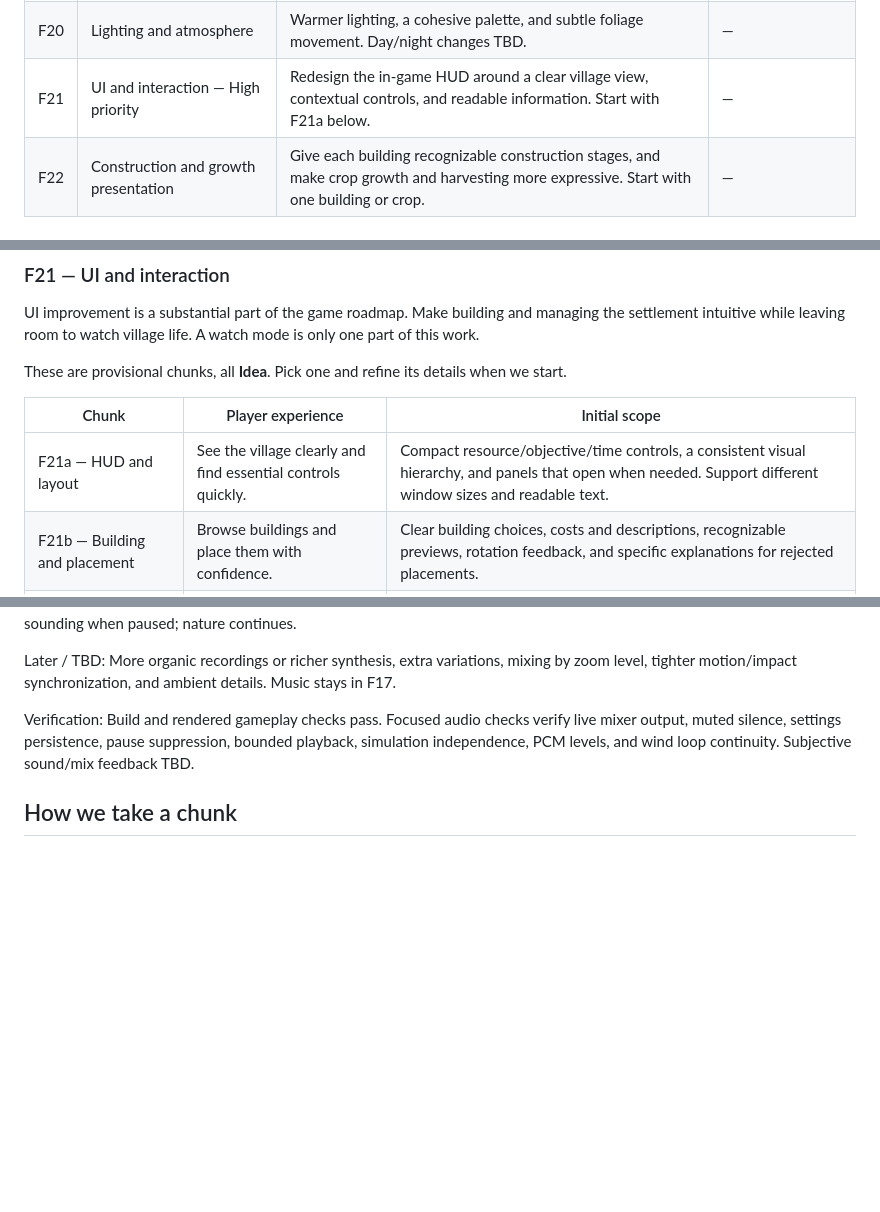
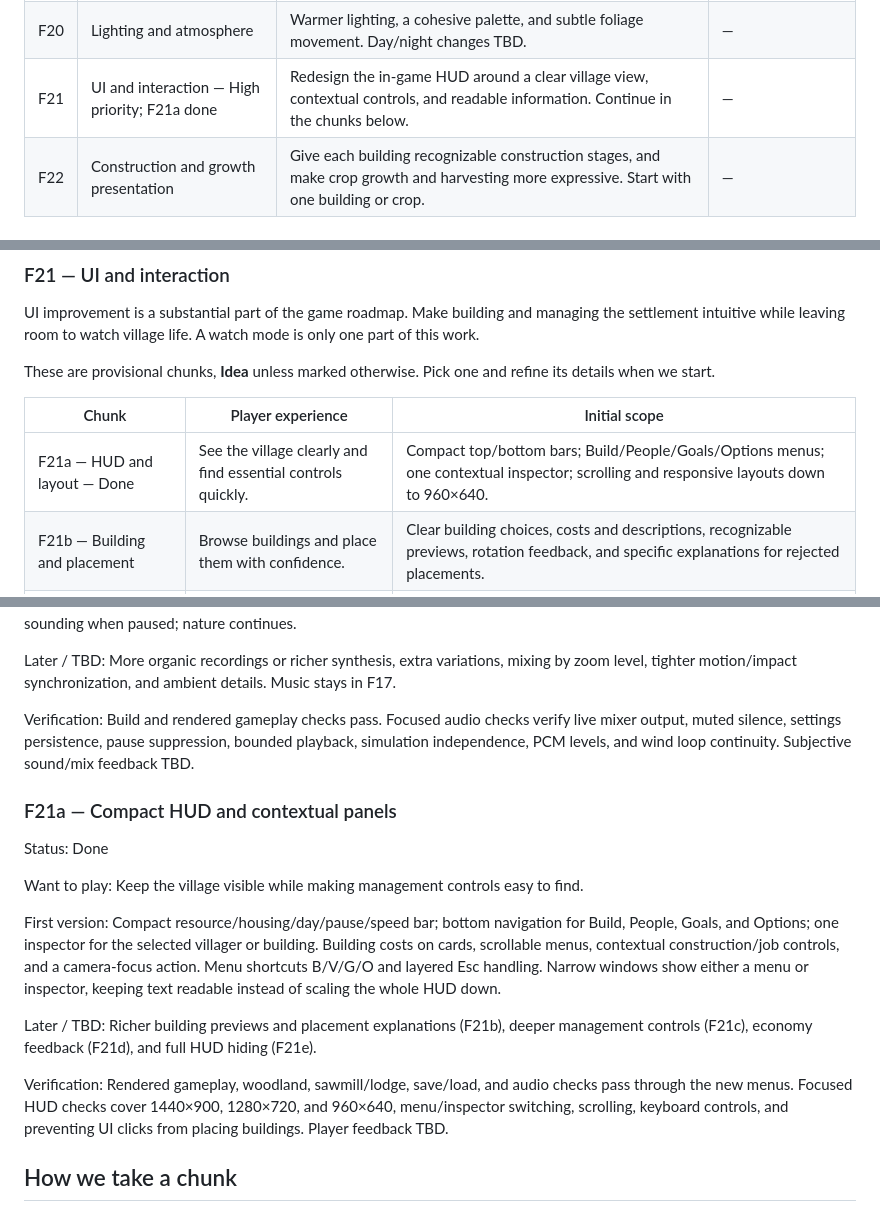
Before and after one commit to simonfl/inlanders, a Markdown page: docs/ROADMAP.md, 3 parts joined by grey strips. Rendered like a GitHub page; blank space fills up the shorter version.

```diff
--- a/docs/ROADMAP.md
+++ b/docs/ROADMAP.md
@@ -34,7 +34,7 @@ Everything below is **Idea** unless marked otherwise. IDs stay stable so we can
 | F18 | Campaign tutorial | Make the opening campaign settlement teach camera controls, building, jobs, and food through small objectives that advance as the player acts. | F11 |
 | F19 | Main menu | A title screen with Continue, New campaign, and settings for sound/music; add scenario/free-build selection as those modes arrive. | Campaign entry depends on F11 |
 | F20 | Lighting and atmosphere | Warmer lighting, a cohesive palette, and subtle foliage movement. Day/night changes TBD. | — |
-| F21 | UI and interaction — High priority | Redesign the in-game HUD around a clear village view, contextual controls, and readable information. Start with F21a below. | — |
+| F21 | UI and interaction — High priority; F21a done | Redesign the in-game HUD around a clear village view, contextual controls, and readable information. Continue in the chunks below. | — |
 | F22 | Construction and growth presentation | Give each building recognizable construction stages, and make crop growth and harvesting more expressive. Start with one building or crop. | — |
 
 ## Original milestone 4 — Make it enjoyable to watch
@@ -55,11 +55,11 @@ This is a presentation milestone spanning several features; **F04 is the separat
 
 UI improvement is a substantial part of the game roadmap. Make building and managing the settlement intuitive while leaving room to watch village life. A watch mode is only one part of this work.
 
-These are provisional chunks, all **Idea**. Pick one and refine its details when we start.
+These are provisional chunks, **Idea** unless marked otherwise. Pick one and refine its details when we start.
 
 | Chunk | Player experience | Initial scope |
 | --- | --- | --- |
-| F21a — HUD and layout | See the village clearly and find essential controls quickly. | Compact resource/objective/time controls, a consistent visual hierarchy, and panels that open when needed. Support different window sizes and readable text. |
+| F21a — HUD and layout — Done | See the village clearly and find essential controls quickly. | Compact top/bottom bars; Build/People/Goals/Options menus; one contextual inspector; scrolling and responsive layouts down to 960×640. |
 | F21b — Building and placement | Browse buildings and place them with confidence. | Clear building choices, costs and descriptions, recognizable previews, rotation feedback, and specific explanations for rejected placements. |
 | F21c — Selection and management | Click something and immediately understand it. | Contextual villager/building details, clear selection feedback, convenient job assignments, and accessible construction priorities. |
 | F21d — Economy and feedback | Understand shortages and know what needs attention. | Useful inventory/production information, actionable waiting reasons, and unobtrusive notifications. Exact metrics TBD. |
@@ -129,6 +129,18 @@ Later / TBD: More organic recordings or richer synthesis, extra variations, mixi
 
 Verification: Build and rendered gameplay checks pass. Focused audio checks verify live mixer output, muted silence, settings persistence, pause suppression, bounded playback, simulation independence, PCM levels, and wind loop continuity. Subjective sound/mix feedback TBD.
 
+### F21a — Compact HUD and contextual panels
+
+Status: Done
+
+Want to play: Keep the village visible while making management controls easy to find.
+
+First version: Compact resource/housing/day/pause/speed bar; bottom navigation for Build, People, Goals, and Options; one inspector for the selected villager or building. Building costs on cards, scrollable menus, contextual construction/job controls, and a camera-focus action. Menu shortcuts B/V/G/O and layered Esc handling. Narrow windows show either a menu or inspector, keeping text readable instead of scaling the whole HUD down.
+
+Later / TBD: Richer building previews and placement explanations (F21b), deeper management controls (F21c), economy feedback (F21d), and full HUD hiding (F21e).
+
+Verification: Rendered gameplay, woodland, sawmill/lodge, save/load, and audio checks pass through the new menus. Focused HUD checks cover 1440×900, 1280×720, and 960×640, menu/inspector switching, scrolling, keyboard controls, and preventing UI clicks from placing buildings. Player feedback TBD.
+
 ## How we take a chunk
 
 1. Pick an ID and mark it **Next**, then **In progress** when work starts.
```
Also changed, not shown: other parts of docs/ROADMAP.md (+2 -1 lines), README.md (+22 -11 lines), docs/images/settlement.png, 15 other files.
